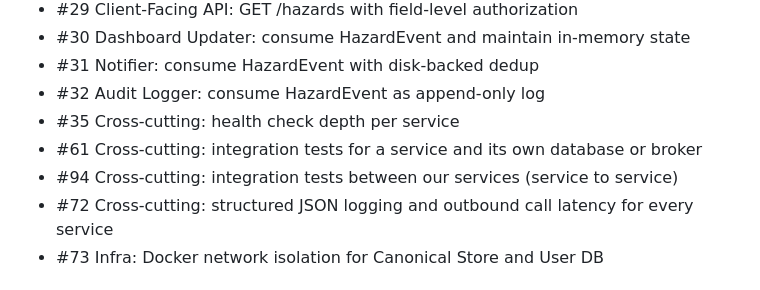
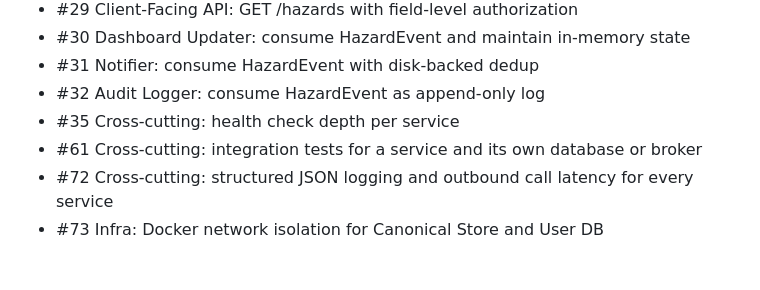
Before and after one commit to brii26/distributed-hazard-coordination, a Markdown page: doc/BACKLOG_DEPENDENCIES.md, the part around one of its changes. Drawn GitHub-style.

Commit message:
docs(backlog): mark #94 done

```diff
--- a/doc/BACKLOG_DEPENDENCIES.md
+++ b/doc/BACKLOG_DEPENDENCIES.md
@@ -16,7 +16,6 @@ These have zero dependencies and can be picked up immediately, by anyone, in any
 - #32 Audit Logger: consume HazardEvent as append-only log
 - #35 Cross-cutting: health check depth per service
 - #61 Cross-cutting: integration tests for a service and its own database or broker
-- #94 Cross-cutting: integration tests between our services (service to service)
 - #72 Cross-cutting: structured JSON logging and outbound call latency for every service
 - #73 Infra: Docker network isolation for Canonical Store and User DB
 
```
Also changed, not shown: other parts of doc/BACKLOG_DEPENDENCIES.md (+1 -1 lines).
